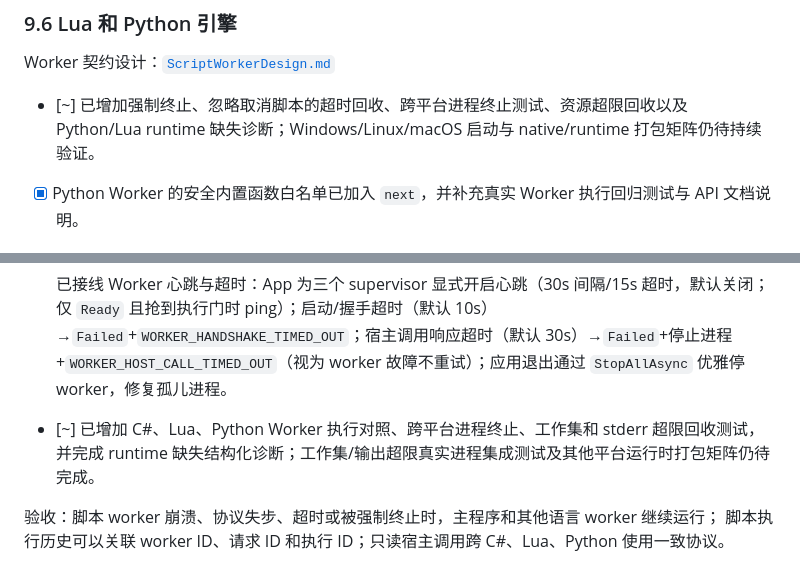
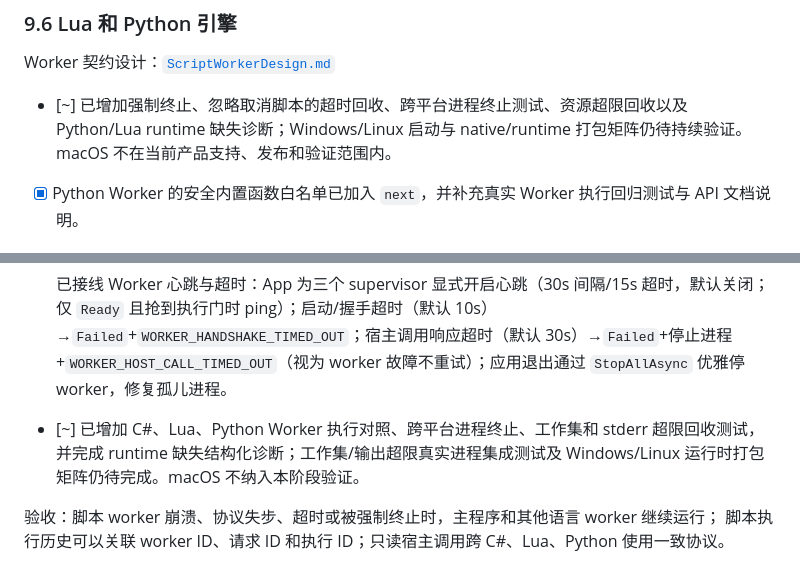
Before and after one commit to micro123/diary-app, a Markdown page: Docs/TODOS.md, 2 parts joined by grey strips. GitHub-like rendering.

```diff
--- a/Docs/TODOS.md
+++ b/Docs/TODOS.md
@@ -179,7 +179,7 @@ Jira 失败时核心工作记录仍可保存。
 
 Worker 契约设计：[`ScriptWorkerDesign.md`](ScriptWorkerDesign.md)
 
-- [~] 已增加强制终止、忽略取消脚本的超时回收、跨平台进程终止测试、资源超限回收以及 Python/Lua runtime 缺失诊断；Windows/Linux/macOS 启动与 native/runtime 打包矩阵仍待持续验证。
+- [~] 已增加强制终止、忽略取消脚本的超时回收、跨平台进程终止测试、资源超限回收以及 Python/Lua runtime 缺失诊断；Windows/Linux 启动与 native/runtime 打包矩阵仍待持续验证。macOS 不在当前产品支持、发布和验证范围内。
 - [x] Python Worker 的安全内置函数白名单已加入 `next`，并补充真实 Worker 执行回归测试与 API 文档说明。
 
 ### 9.9 Worker 落地
@@ -193,7 +193,7 @@ Worker 契约设计：[`ScriptWorkerDesign.md`](ScriptWorkerDesign.md)
 - [x] 已实现显式 Worker 隔离策略：C#、Lua 使用共享 worker，Python 使用每请求独立 worker；高风险脚本可在运行时注册层选择 `Dedicated`。
 - [x] 已评估查询流架构：当前保留分页式 Worker HostCall；reader/chunk 仅在跨 provider 异步契约和性能基准证明分页物化为瓶颈后再引入新协议。
 - [x] 已接线 Worker 心跳与超时：App 为三个 supervisor 显式开启心跳（30s 间隔/15s 超时，默认关闭；仅 `Ready` 且抢到执行门时 ping）；启动/握手超时（默认 10s）→`Failed`+`WORKER_HANDSHAKE_TIMED_OUT`；宿主调用响应超时（默认 30s）→`Failed`+停止进程+`WORKER_HOST_CALL_TIMED_OUT`（视为 worker 故障不重试）；应用退出通过 `StopAllAsync` 优雅停 worker，修复孤儿进程。
-- [~] 已增加 C#、Lua、Python Worker 执行对照、跨平台进程终止、工作集和 stderr 超限回收测试，并完成 runtime 缺失结构化诊断；工作集/输出超限真实进程集成测试及其他平台运行时打包矩阵仍待完成。
+- [~] 已增加 C#、Lua、Python Worker 执行对照、跨平台进程终止、工作集和 stderr 超限回收测试，并完成 runtime 缺失结构化诊断；工作集/输出超限真实进程集成测试及 Windows/Linux 运行时打包矩阵仍待完成。macOS 不纳入本阶段验证。
 
 验收：脚本 worker 崩溃、协议失步、超时或被强制终止时，主程序和其他语言 worker 继续运行；
 脚本执行历史可以关联 worker ID、请求 ID 和执行 ID；只读宿主调用跨 C#、Lua、Python 使用一致协议。
```
Also changed, not shown: Docs/CurrentArchitecture.md (+2 -1 lines), Docs/ScriptWorkerDesign.md (+3 -3 lines).
